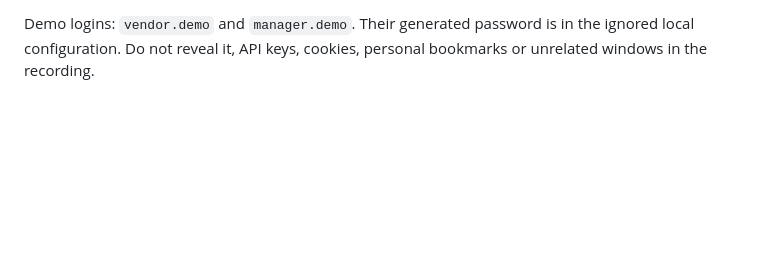
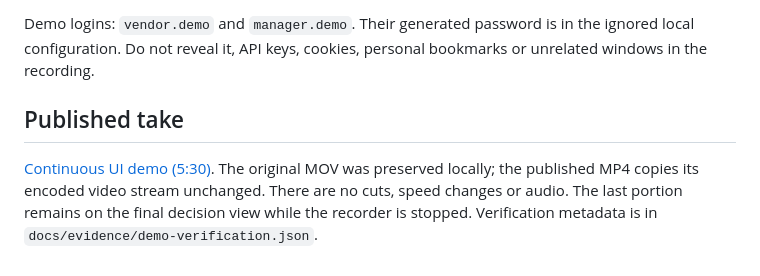
Before and after one commit to Ritik0712-ai/zelosify-contract-hiring, a Markdown page: docs/DEMO_WALKTHROUGH.md, the part around the change. GitHub-like rendering; blank space fills up the shorter version.

```diff
--- a/docs/DEMO_WALKTHROUGH.md
+++ b/docs/DEMO_WALKTHROUGH.md
@@ -15,3 +15,7 @@ Before recording, verify that the local frontend, backend and identity service a
 The displayed processing times are real. The 1.5-second requirement is not met; this limitation must remain disclosed in the repository and submission. The demonstration is of working development functionality, not a passing performance claim.
 
 Demo logins: `vendor.demo` and `manager.demo`. Their generated password is in the ignored local configuration. Do not reveal it, API keys, cookies, personal bookmarks or unrelated windows in the recording.
+
+## Published take
+
+[Continuous UI demo (5:30)](https://github.com/Ritik0712-ai/zelosify-contract-hiring/releases/tag/demo-v1). The original MOV was preserved locally; the published MP4 copies its encoded video stream unchanged. There are no cuts, speed changes or audio. The last portion remains on the final decision view while the recorder is stopped. Verification metadata is in `docs/evidence/demo-verification.json`.
```
Also changed, not shown: README.md (+2 -0 lines), docs/STEP_FOUR.md (+8 -5 lines), docs/images/final-manager-decisions.png (added), 1 other file.
